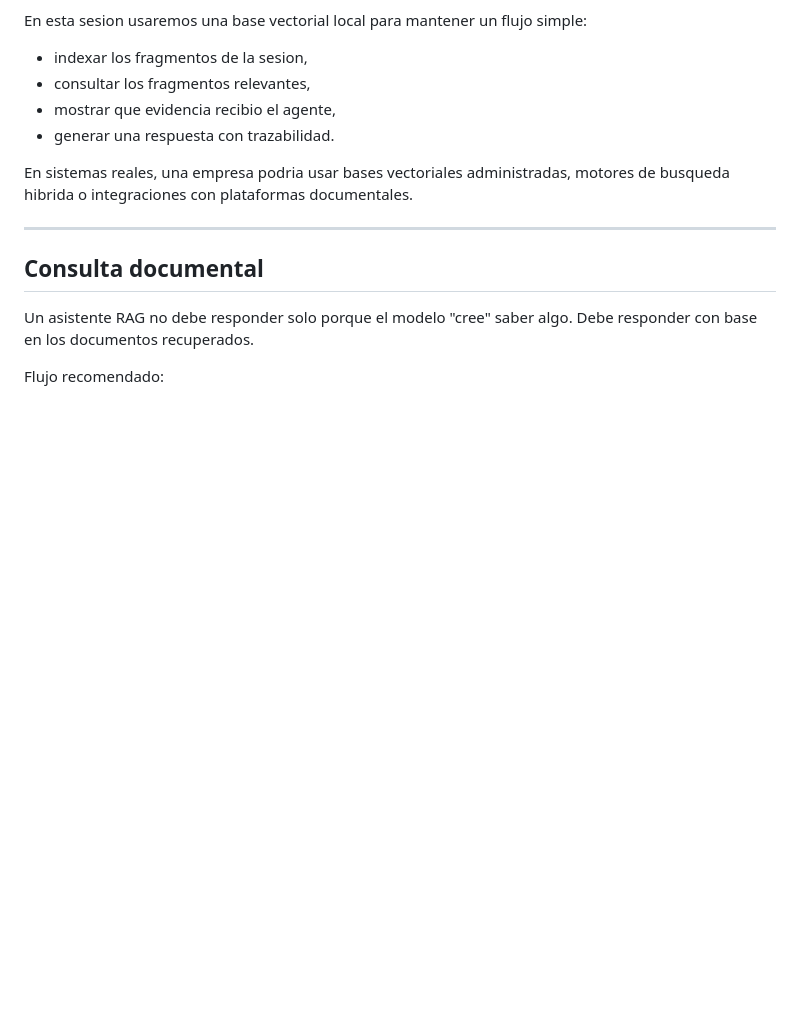
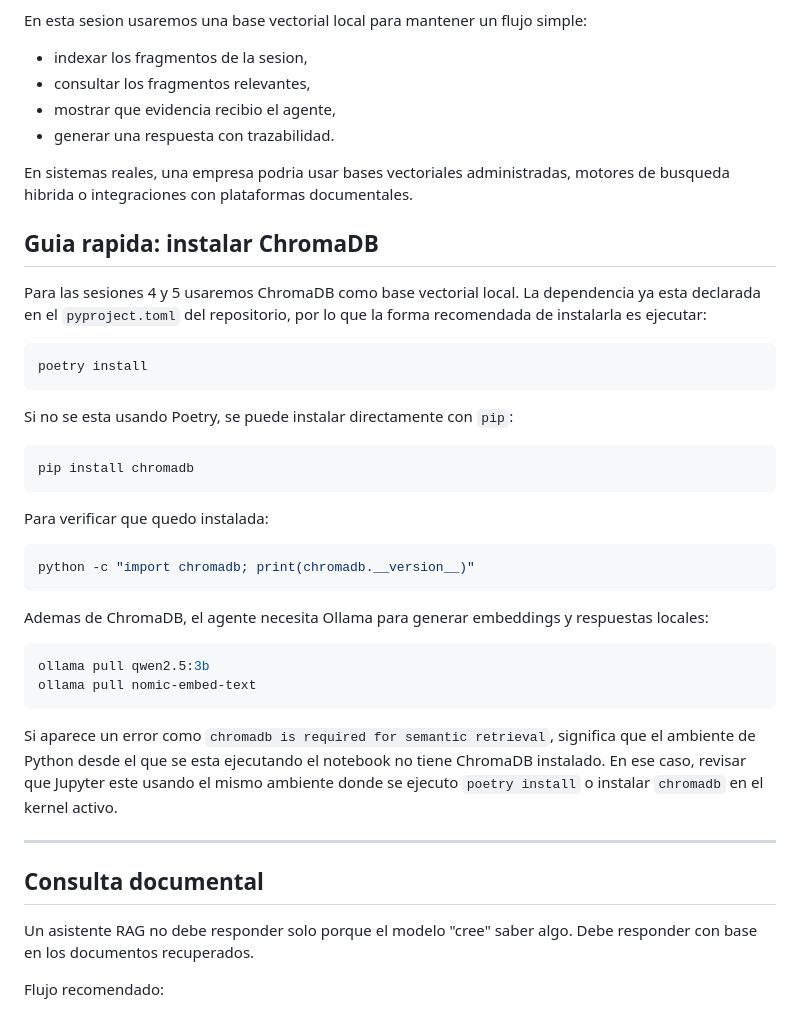
Before and after one commit to wilmerpineda/Seminario_Multiagentes_MINE, a Markdown page: book/sesion4_rag.md, the part around the change. Rendered like a GitHub page; blank space fills up the shorter version.

Commit message:
Add ChromaDB setup guide for RAG sessions

````diff
--- a/book/sesion4_rag.md
+++ b/book/sesion4_rag.md
@@ -311,6 +311,42 @@ En esta sesion usaremos una base vectorial local para mantener un flujo simple:
 
 En sistemas reales, una empresa podria usar bases vectoriales administradas, motores de busqueda hibrida o integraciones con plataformas documentales.
 
+## Guia rapida: instalar ChromaDB
+
+Para las sesiones 4 y 5 usaremos ChromaDB como base vectorial local. La
+dependencia ya esta declarada en el `pyproject.toml` del repositorio, por lo que
+la forma recomendada de instalarla es ejecutar:
+
+```bash
+poetry install
+```
+
+Si no se esta usando Poetry, se puede instalar directamente con `pip`:
+
+```bash
+pip install chromadb
+```
+
+Para verificar que quedo instalada:
+
+```bash
+python -c "import chromadb; print(chromadb.__version__)"
+```
+
+Ademas de ChromaDB, el agente necesita Ollama para generar embeddings y
+respuestas locales:
+
+```bash
+ollama pull qwen2.5:3b
+ollama pull nomic-embed-text
+```
+
+Si aparece un error como `chromadb is required for semantic retrieval`, significa
+que el ambiente de Python desde el que se esta ejecutando el notebook no tiene
+ChromaDB instalado. En ese caso, revisar que Jupyter este usando el mismo
+ambiente donde se ejecuto `poetry install` o instalar `chromadb` en el kernel
+activo.
+
 ---
 
 ## Consulta documental
````
Also changed, not shown: book/sesion5_construccion_sistemas_rag.md (+35 -0 lines).
